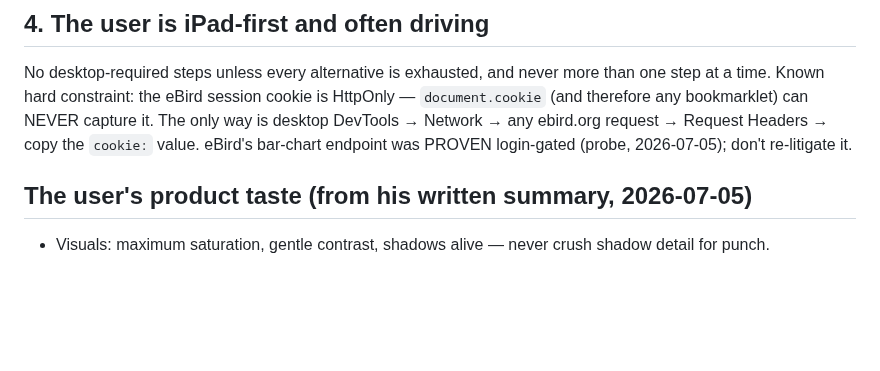
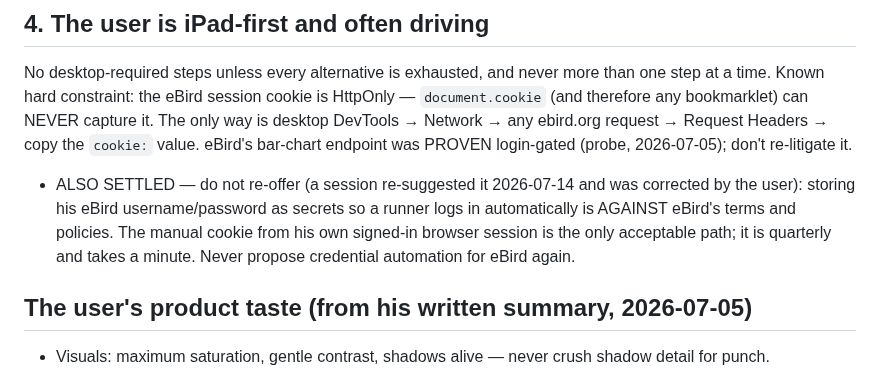
Before and after one commit to njefferson/Bird-location-scouting, a Markdown page: CLAUDE.md, the part around the change. Drawn GitHub-style; blank space fills up the shorter version.

Commit message:
CLAUDE.md: eBird credential automation is settled-NO — never re-offer it
A session suggested storing the eBird username/password as secrets for
automated runner login; the user had already been told (prior session)
that this violates eBird's terms and policies. Recorded next to the
bookmarklet constraint so no future session re-litigates either. The
manual DevTools cookie from his own signed-in session, quarterly, is
the only acceptable path.

Co-Authored-By: Claude Opus 4.8 <noreply@anthropic.com>
Claude-Session: https://claude.ai/code/session_01XEufiM7xz9nPiz5b7kCmNy

```diff
--- a/CLAUDE.md
+++ b/CLAUDE.md
@@ -56,6 +56,12 @@ is HttpOnly — `document.cookie` (and therefore any bookmarklet) can NEVER
 capture it. The only way is desktop DevTools → Network → any ebird.org request
 → Request Headers → copy the `cookie:` value. eBird's bar-chart endpoint was
 PROVEN login-gated (probe, 2026-07-05); don't re-litigate it.
+- ALSO SETTLED — do not re-offer (a session re-suggested it 2026-07-14 and was
+  corrected by the user): storing his eBird username/password as secrets so a
+  runner logs in automatically is AGAINST eBird's terms and policies. The
+  manual cookie from his own signed-in browser session is the only acceptable
+  path; it is quarterly and takes a minute. Never propose credential
+  automation for eBird again.
 
 ## The user's product taste (from his written summary, 2026-07-05)
 - Visuals: maximum saturation, gentle contrast, shadows alive — never crush
```
